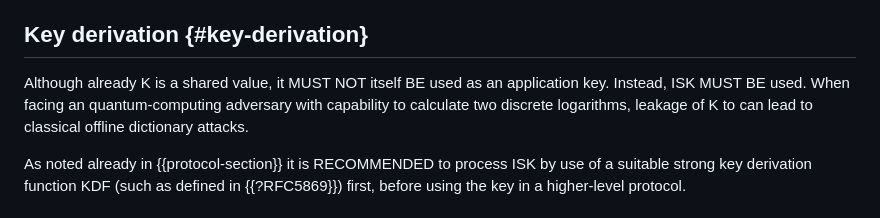
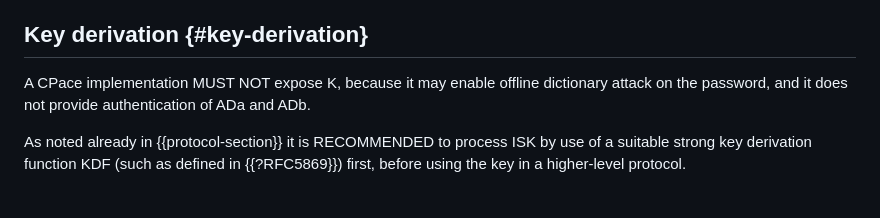
Before and after one commit to cfrg/draft-irtf-cfrg-cpace, a Markdown page: draft-irtf-cfrg-cpace.md, the part around the change. Drawn GitHub-style.

Commit message:
Update draft-irtf-cfrg-cpace.md
Rephrased section refering to "Do not expose K".

```diff
--- a/draft-irtf-cfrg-cpace.md
+++ b/draft-irtf-cfrg-cpace.md
@@ -723,8 +723,8 @@ all variable-size input strings results in a so-called prefix-free encoding of t
 
 ## Key derivation {#key-derivation}
 
-Although already K is a shared value, it MUST NOT itself BE used as an application key. Instead, ISK MUST BE used. When facing an quantum-computing adversary
-with capability to calculate two discrete logarithms, leakage of K to can lead to classical offline dictionary attacks.
+A CPace implementation MUST NOT expose K, because it may enable offline dictionary attack
+on the password, and it does not provide authentication of ADa and ADb.
 
 As noted already in {{protocol-section}} it is RECOMMENDED to process ISK
 by use of a suitable strong key derivation function KDF (such as defined in {{?RFC5869}}) first,
```
